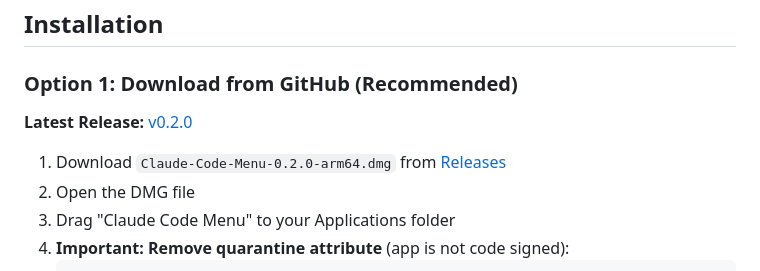
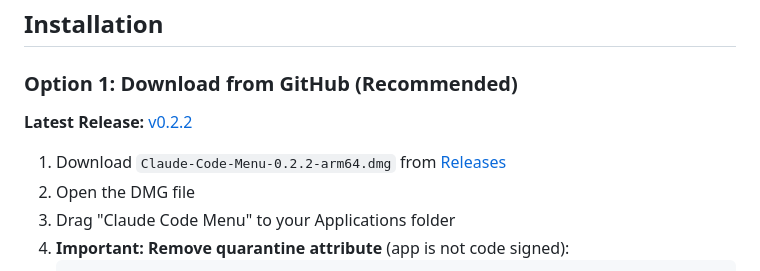
Before and after one commit to PiXeL16/claudecode-macmenu, a Markdown page: README.md, the part around the change. GitHub-like rendering.

Commit message:
Update README to link to v0.2.2 release

```diff
--- a/README.md
+++ b/README.md
@@ -78,9 +78,9 @@
 
 ### Option 1: Download from GitHub (Recommended)
 
-**Latest Release:** [v0.2.0](https://github.com/PiXeL16/claudecode-macmenu/releases/tag/v0.2.0)
+**Latest Release:** [v0.2.2](https://github.com/PiXeL16/claudecode-macmenu/releases/tag/v0.2.2)
 
-1. Download `Claude-Code-Menu-0.2.0-arm64.dmg` from [Releases](https://github.com/PiXeL16/claudecode-macmenu/releases/latest)
+1. Download `Claude-Code-Menu-0.2.2-arm64.dmg` from [Releases](https://github.com/PiXeL16/claudecode-macmenu/releases/latest)
 2. Open the DMG file
 3. Drag "Claude Code Menu" to your Applications folder
 4. **Important: Remove quarantine attribute** (app is not code signed):
```
